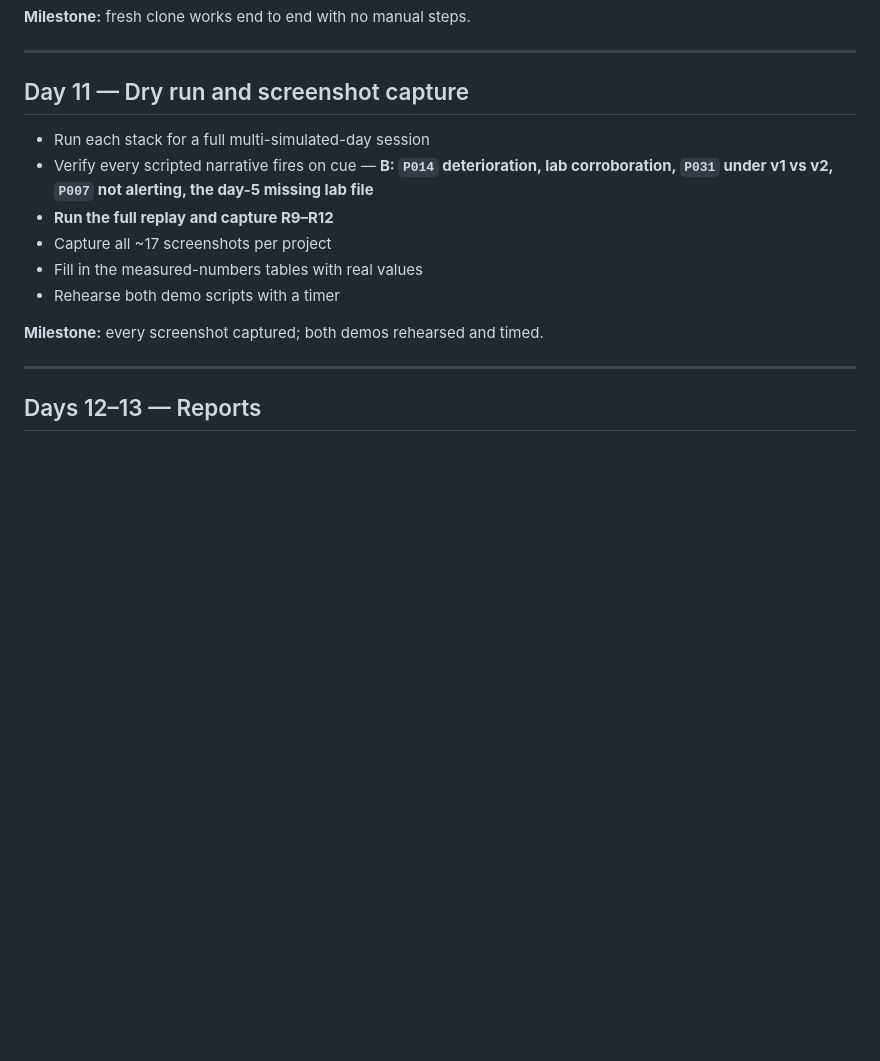
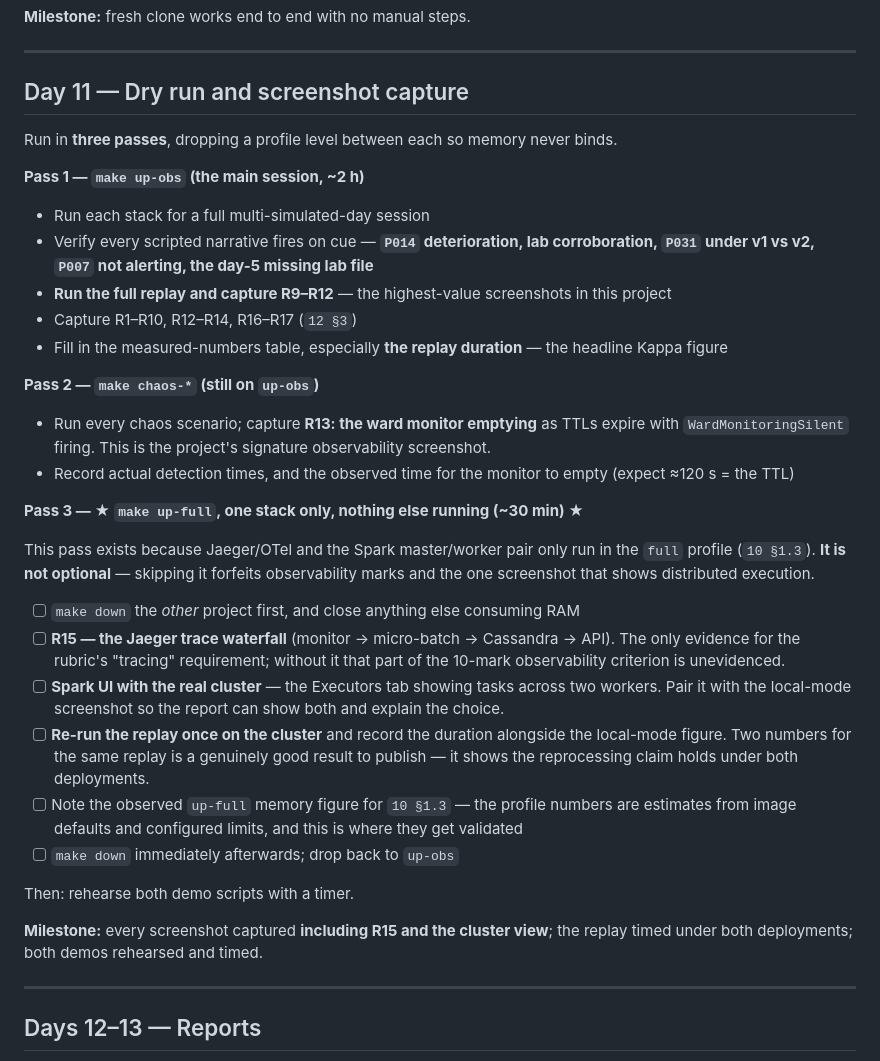
Before and after one commit to Ashfaq-Riyaldeen/hospital-vitals-kappa, a Markdown page: plan/14-schedule.md, the part around the change. Drawn GitHub-style; blank space fills up the shorter version.

Commit message:
docs(plan): make the up-full capture pass a required day-11 step
The profile split moved Jaeger/OTel and the Spark master/worker pair
into the `full` profile, which put the tracing screenshot at risk of
never being captured — that is the only evidence for the rubric's
"tracing" requirement.

- Day 11 restructured into three passes (up-obs main, chaos, up-full)
  with the up-full pass marked non-optional and its screenshots listed
- Project B additionally times the replay under both local and cluster
  deployments, so the reprocessing claim is evidenced twice
- up-full pass now also validates the estimated profile memory figures
- Report limitation bullets corrected: local[4] by default, identical
  streaming semantics, distribution not demonstrated at demo volumes
  in any configuration

```diff
--- a/plan/14-schedule.md
+++ b/plan/14-schedule.md
@@ -125,14 +125,43 @@ Everything downstream depends on this.
 
 ## Day 11 — Dry run and screenshot capture
 
+Run in **three passes**, dropping a profile level between each so memory never binds.
+
+**Pass 1 — `make up-obs` (the main session, ~2 h)**
+
 - Run each stack for a full multi-simulated-day session
-- Verify every scripted narrative fires on cue — **B: `P014` deterioration, lab corroboration, `P031` under v1 vs v2, `P007` not alerting, the day-5 missing lab file**
-- **Run the full replay and capture R9–R12**
-- Capture all ~17 screenshots per project
-- Fill in the measured-numbers tables with real values
-- Rehearse both demo scripts with a timer
+- Verify every scripted narrative fires on cue — **`P014` deterioration, lab corroboration, `P031` under v1 vs v2, `P007` not alerting, the day-5 missing lab file**
+- **Run the full replay and capture R9–R12** — the highest-value screenshots in this project
+- Capture R1–R10, R12–R14, R16–R17 (`12 §3`)
+- Fill in the measured-numbers table, especially **the replay duration** — the headline Kappa figure
 
-**Milestone:** every screenshot captured; both demos rehearsed and timed.
+**Pass 2 — `make chaos-*` (still on `up-obs`)**
+
+- Run every chaos scenario; capture **R13: the ward monitor emptying** as TTLs expire with `WardMonitoringSilent` firing. This is the project's signature observability screenshot.
+- Record actual detection times, and the observed time for the monitor to empty (expect ≈120 s = the TTL)
+
+**Pass 3 — ★ `make up-full`, one stack only, nothing else running (~30 min) ★**
+
+This pass exists because Jaeger/OTel and the Spark master/worker pair only run in the `full`
+profile (`10 §1.3`). **It is not optional** — skipping it forfeits observability marks and the
+one screenshot that shows distributed execution.
+
+- [ ] `make down` the *other* project first, and close anything else consuming RAM
+- [ ] **R15 — the Jaeger trace waterfall** (monitor → micro-batch → Cassandra → API). The only
+      evidence for the rubric's "tracing" requirement; without it that part of the 10-mark
+      observability criterion is unevidenced.
+- [ ] **Spark UI with the real cluster** — the Executors tab showing tasks across two workers.
+      Pair it with the local-mode screenshot so the report can show both and explain the choice.
+- [ ] **Re-run the replay once on the cluster** and record the duration alongside the local-mode
+      figure. Two numbers for the same replay is a genuinely good result to publish — it shows
+      the reprocessing claim holds under both deployments.
+- [ ] Note the observed `up-full` memory figure for `10 §1.3` — the profile numbers are estimates
+      from image defaults and configured limits, and this is where they get validated
+- [ ] `make down` immediately afterwards; drop back to `up-obs`
+
+Then: rehearse both demo scripts with a timer.
+
+**Milestone:** every screenshot captured **including R15 and the cluster view**; the replay timed under both deployments; both demos rehearsed and timed.
 
 ---
 
```
Also changed, not shown: plan/12-report-plan.md (+2 -1 lines).
